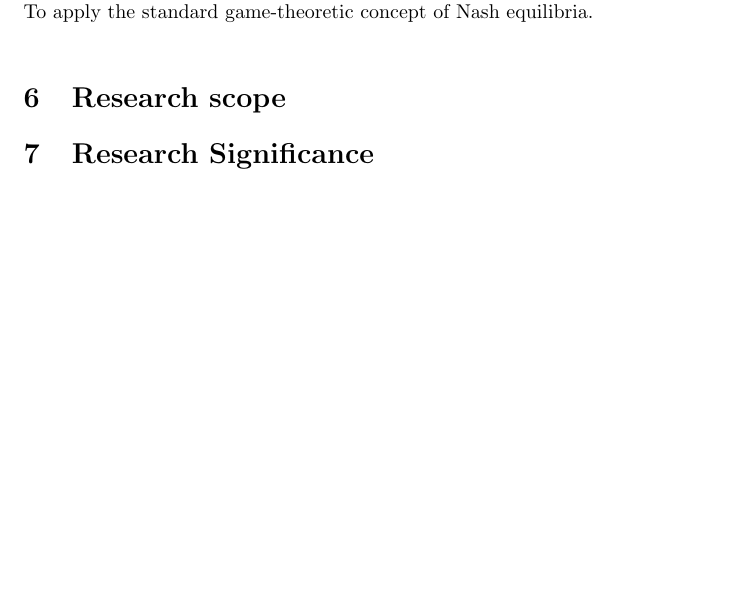
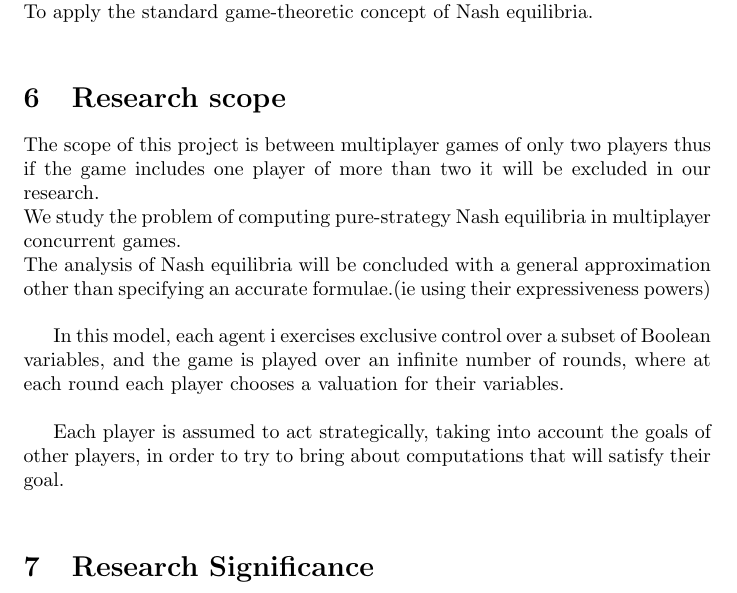
Before and after one commit to sendimarvin/Concept_paper_on_Automated_Analysis_of_Nash_Aquilibria_in_Iterated_Boolean_Games, a LaTeX problem sheet (concept paper assignment2.tex): part of page 3 of 3, cut so that both start at the same text, the shorter picture padded with empty space. Compiled offline with pdfLaTeX.

Commit message:
implemented research scope to the concept paper

```diff
--- a/concept paper assignment2.tex
+++ b/concept paper assignment2.tex
@@ -78,6 +78,16 @@
 
 			\section{Research scope}
 
+				The scope of this project is between multiplayer games of only two players thus if the game includes one player of more than two it will be excluded in our research.\\
+	We study the problem of computing pure-strategy Nash equilibria in multiplayer concurrent games.\\
+	The analysis of Nash equilibria will be concluded with a general approximation other than specifying an accurate formulae.(ie using their expressiveness powers)\\
+
+	In this model, each agent i exercises exclusive control over a subset of Boolean variables, and the game is played over an infinite number of rounds, where at each round each player chooses a valuation for their variables.\\
+
+	Each player is assumed to act strategically, taking into account the goals of other players,
+in order to try to bring about computations that will satisfy their goal.\\
+
+
 			\section{Research Significance}
 
 			\section{References}
```
Also changed, not shown: concept paper assignment2.pdf.
